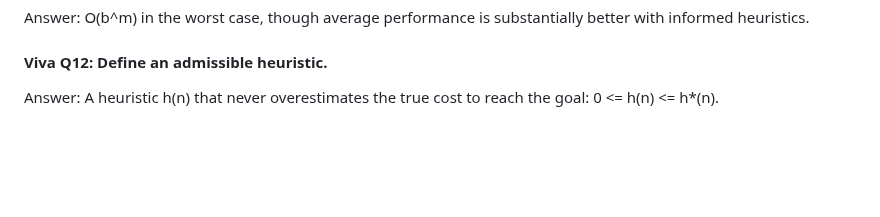
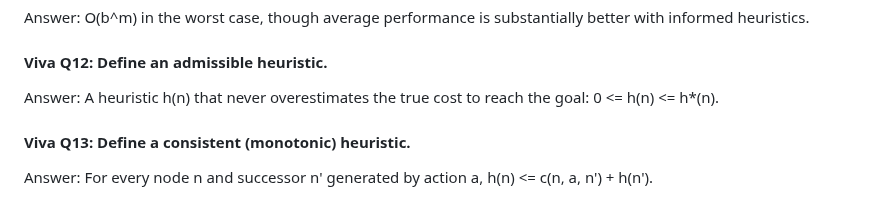
Before and after one commit to lakshyamehrotra28/AI-8Puzzle-Visualizer, a Markdown page: docs/algorithm-explanation.md, the part around the change. Rendered like a GitHub page; blank space fills up the shorter version.

Commit message:
docs: add Viva Question 13 on consistent heuristic definition

```diff
--- a/docs/algorithm-explanation.md
+++ b/docs/algorithm-explanation.md
@@ -391,3 +391,7 @@ Answer: O(b^m) in the worst case, though average performance is substantially be
 
 #### Viva Q12: Define an admissible heuristic.
 Answer: A heuristic h(n) that never overestimates the true cost to reach the goal: 0 <= h(n) <= h*(n).
+
+
+#### Viva Q13: Define a consistent (monotonic) heuristic.
+Answer: For every node n and successor n' generated by action a, h(n) <= c(n, a, n') + h(n').
```
